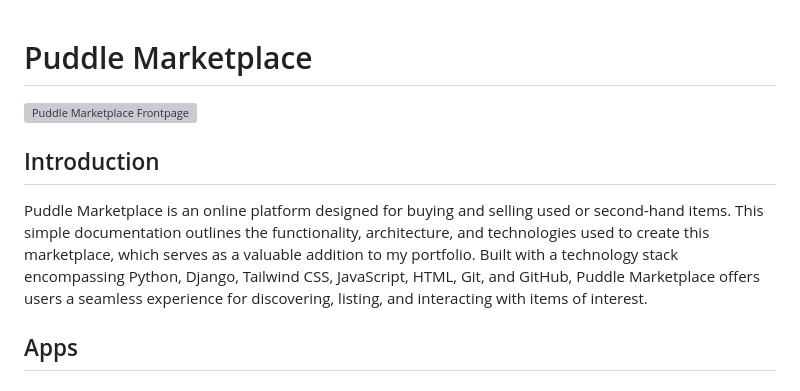
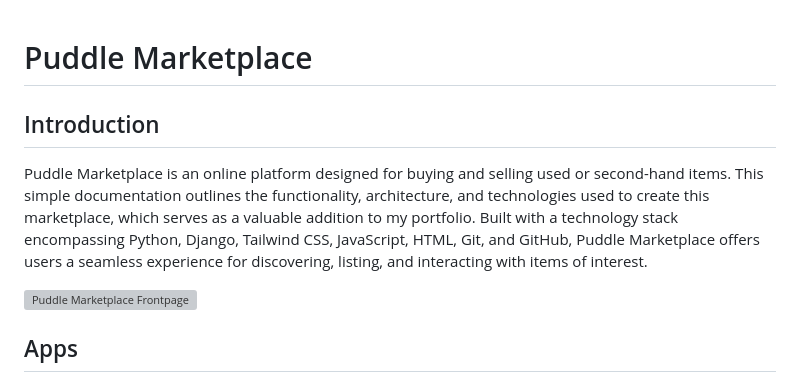
Before and after one commit to IanMalobaMwakha/Puddle, a Markdown page: README.md, the part around the change. Drawn GitHub-style; grey boxes are pictures that could not be loaded.

```diff
--- a/README.md
+++ b/README.md
@@ -1,9 +1,10 @@
 # Puddle Marketplace
+
+## Introduction
+Puddle Marketplace is an online platform designed for buying and selling used or second-hand items. This simple documentation outlines the functionality, architecture, and technologies used to create this marketplace, which serves as a valuable addition to my portfolio. Built with a technology stack encompassing Python, Django, Tailwind CSS, JavaScript, HTML, Git, and GitHub, Puddle Marketplace offers users a seamless experience for discovering, listing, and interacting with items of interest.
 
 ![Puddle Marketplace Frontpage](puddle/media/readme_images/frontpage.png)
 
-## Introduction
-Puddle Marketplace is an online platform designed for buying and selling used or second-hand items. This simple documentation outlines the functionality, architecture, and technologies used to create this marketplace, which serves as a valuable addition to my portfolio. Built with a technology stack encompassing Python, Django, Tailwind CSS, JavaScript, HTML, Git, and GitHub, Puddle Marketplace offers users a seamless experience for discovering, listing, and interacting with items of interest.
 
 ## Apps
 
```
